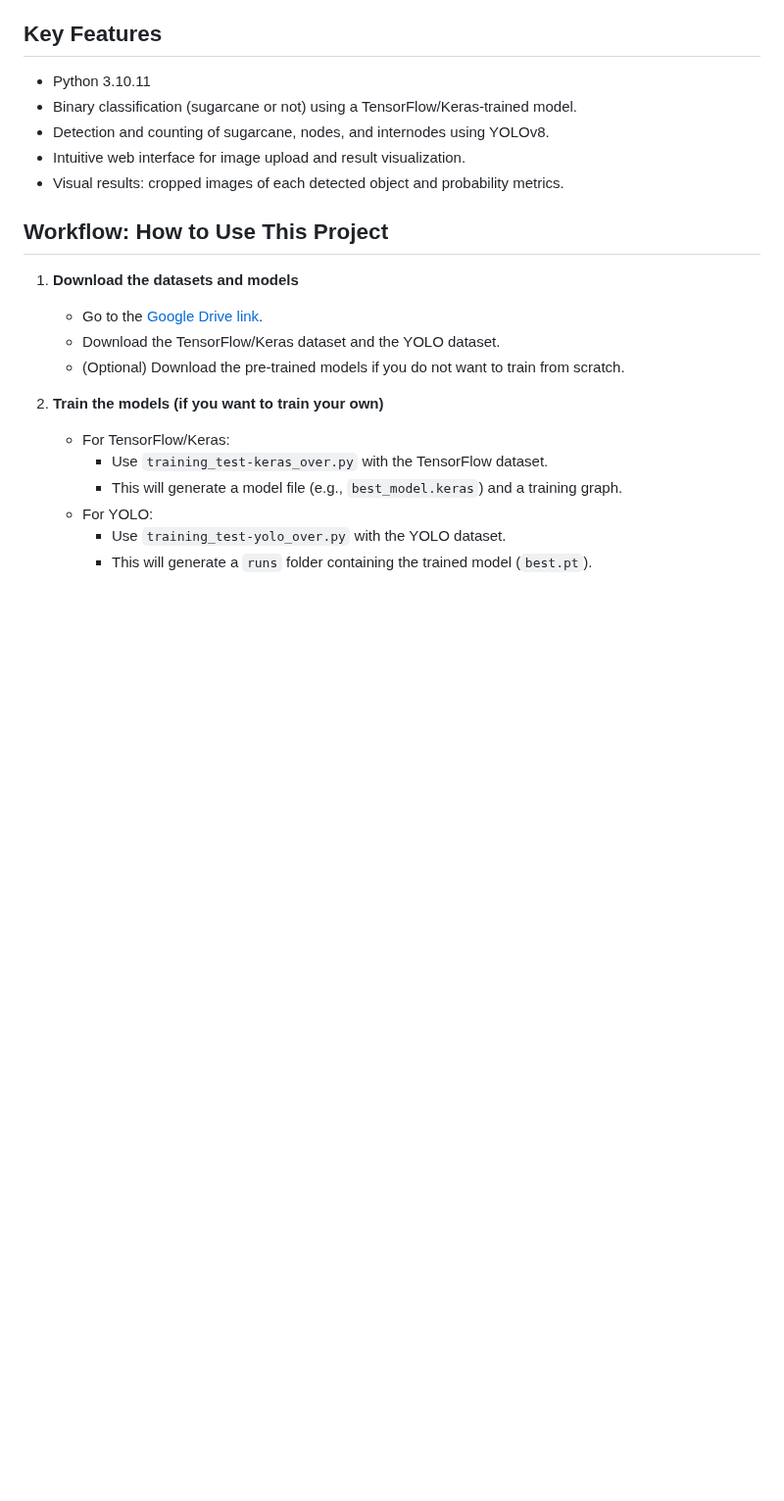
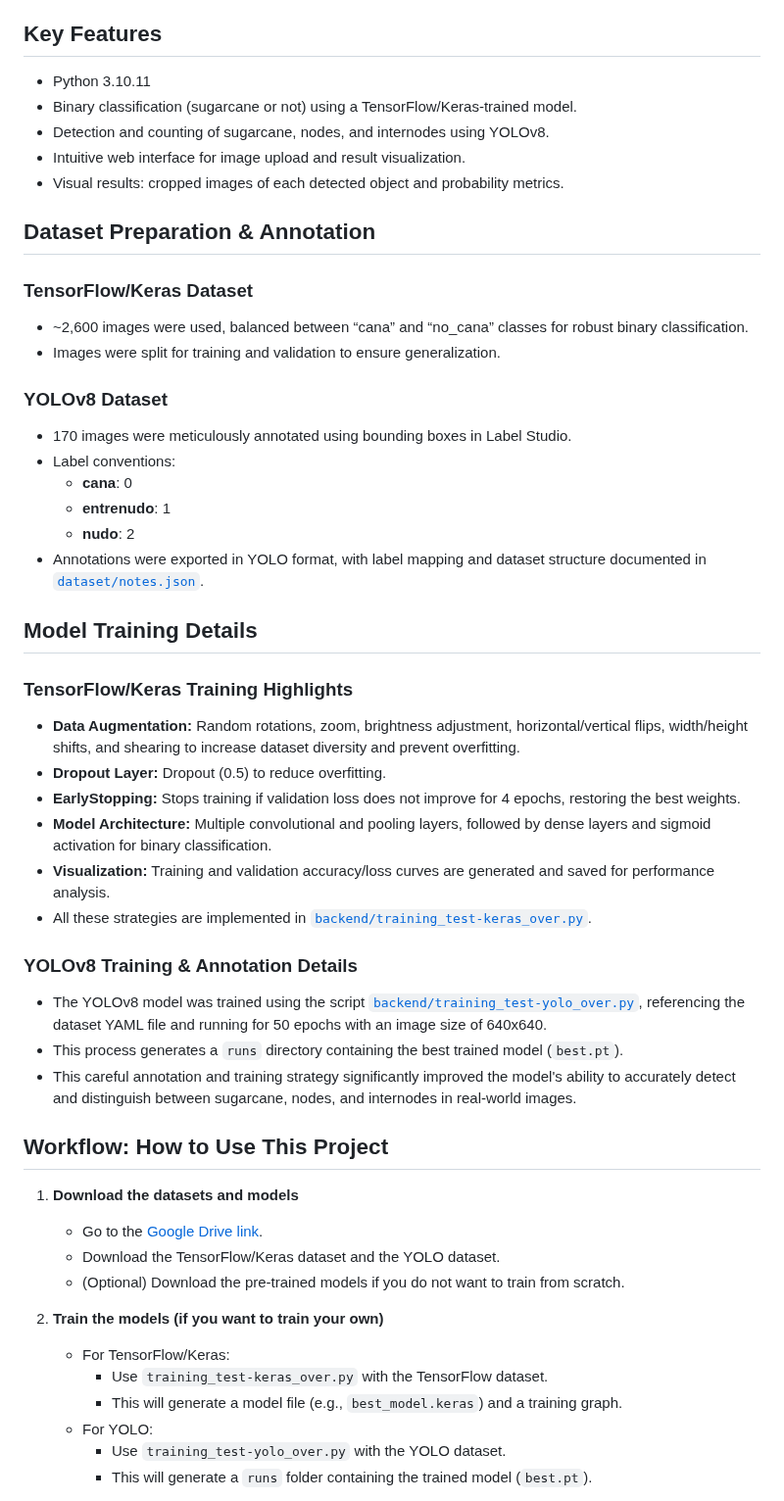
Before and after one commit to dachugo/sugarcane-detector-ai, a Markdown page: README.md, the part around the change. Shown at 98% size. Rendered like a GitHub page; blank space fills up the shorter version.

Commit message:
Added NEW Features

```diff
--- a/README.md
+++ b/README.md
@@ -33,6 +33,33 @@ This project is an intelligent system for detecting sugarcane in images, as well
 - Detection and counting of sugarcane, nodes, and internodes using YOLOv8.
 - Intuitive web interface for image upload and result visualization.
 - Visual results: cropped images of each detected object and probability metrics.
+
+## Dataset Preparation & Annotation
+### TensorFlow/Keras Dataset
+- ~2,600 images were used, balanced between “cana” and “no_cana” classes for robust binary classification.
+- Images were split for training and validation to ensure generalization.
+
+### YOLOv8 Dataset
+- 170 images were meticulously annotated using bounding boxes in Label Studio.
+- Label conventions:
+  - **cana**: 0
+  - **entrenudo**: 1
+  - **nudo**: 2
+- Annotations were exported in YOLO format, with label mapping and dataset structure documented in [`dataset/notes.json`](dataset/notes.json).
+
+## Model Training Details
+### TensorFlow/Keras Training Highlights
+- **Data Augmentation:** Random rotations, zoom, brightness adjustment, horizontal/vertical flips, width/height shifts, and shearing to increase dataset diversity and prevent overfitting.
+- **Dropout Layer:** Dropout (0.5) to reduce overfitting.
+- **EarlyStopping:** Stops training if validation loss does not improve for 4 epochs, restoring the best weights.
+- **Model Architecture:** Multiple convolutional and pooling layers, followed by dense layers and sigmoid activation for binary classification.
+- **Visualization:** Training and validation accuracy/loss curves are generated and saved for performance analysis.
+- All these strategies are implemented in [`backend/training_test-keras_over.py`](backend/training_test-keras_over.py).
+
+### YOLOv8 Training & Annotation Details
+- The YOLOv8 model was trained using the script [`backend/training_test-yolo_over.py`](backend/training_test-yolo_over.py), referencing the dataset YAML file and running for 50 epochs with an image size of 640x640.
+- This process generates a `runs` directory containing the best trained model (`best.pt`).
+- This careful annotation and training strategy significantly improved the model's ability to accurately detect and distinguish between sugarcane, nodes, and internodes in real-world images.
 
 ## Workflow: How to Use This Project
 1. **Download the datasets and models**
```
